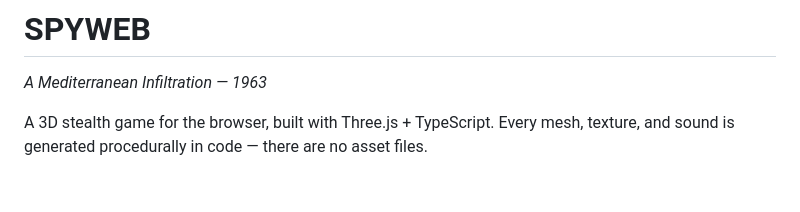
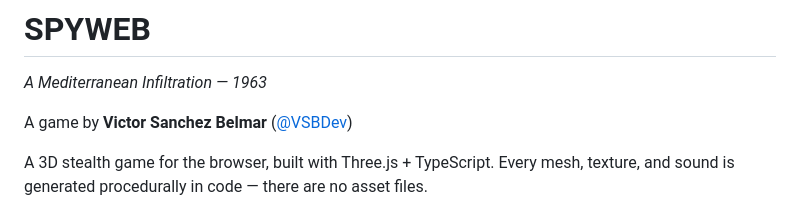
Before and after one commit to VSBDev/SpyWeb, a Markdown page: README.md, the part around the change. GitHub-like rendering; blank space fills up the shorter version.

Commit message:
Credit author in README
Co-Authored-By: Claude Fable 5 <noreply@anthropic.com>

```diff
--- a/README.md
+++ b/README.md
@@ -1,6 +1,8 @@
 # SPYWEB
 
 *A Mediterranean Infiltration — 1963*
+
+A game by **Victor Sanchez Belmar** ([@VSBDev](https://github.com/VSBDev))
 
 A 3D stealth game for the browser, built with Three.js + TypeScript. Every mesh, texture,
 and sound is generated procedurally in code — there are no asset files.
```
